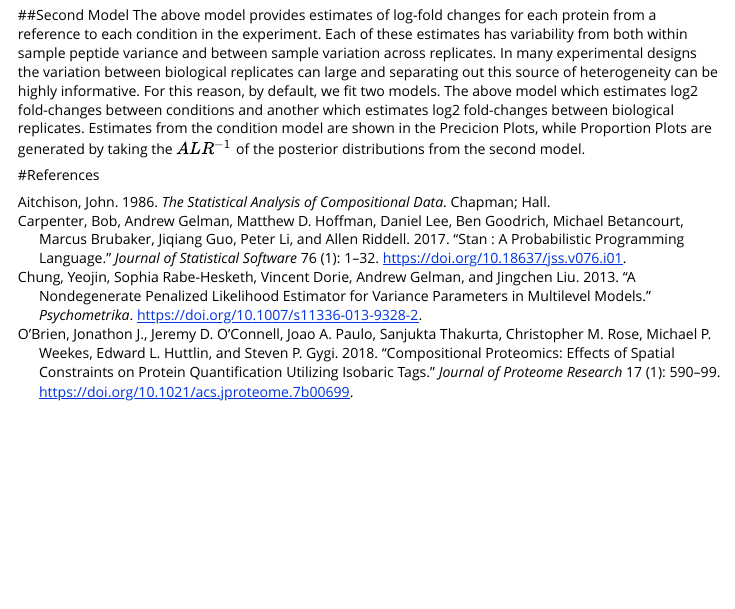
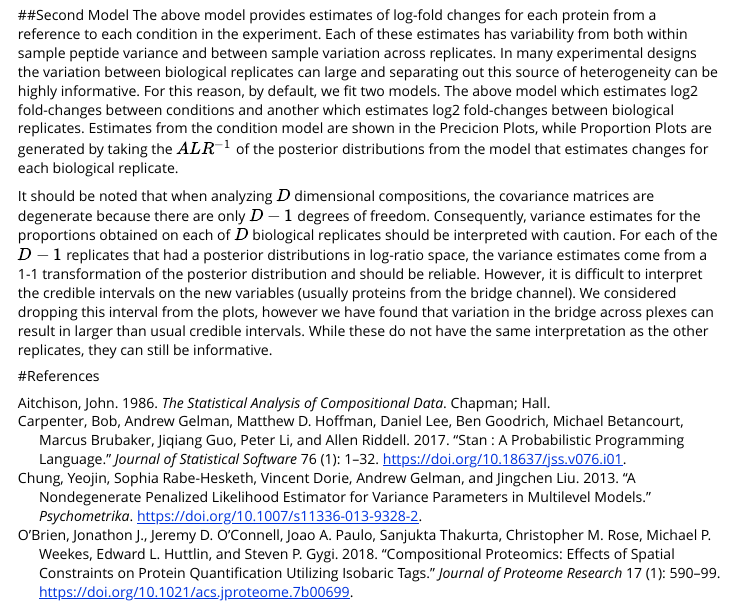
Before and after one commit to ColtoCaro/compositionalMS, an R Markdown document (vignettes/compositionalMS.Rmd): the page in a window 1100 px wide, from 2010 px down. Rendered offline with R 4.5, knitr and Pandoc, with nearby package versions.

Commit message:
updated docs

```diff
--- a/vignettes/compositionalMS.Rmd
+++ b/vignettes/compositionalMS.Rmd
@@ -74,7 +74,9 @@ Partial pooling of the variance parameters results in estimates that converge to
 This Bayesian model is fit with the Stan programming languange [@Carpenter2017]. The reported estimate and variance for each protein are calculated as the mean and variance of the relevant posterior distribution.
 
 ##Second Model
-The above model provides estimates of log-fold changes for each protein from a reference to each condition in the experiment.  Each of these estimates has variability from both within sample peptide variance and between sample variation across replicates.  In many experimental designs the variation between biological replicates can large and separating out this source of heterogeneity can be highly informative.  For this reason, by default, we fit two models.  The above model which estimates log2 fold-changes between conditions and another which estimates log2 fold-changes between biological replicates.  Estimates from the condition model are shown in the Precicion Plots, while Proportion Plots are generated by taking the $ALR^{-1}$ of the posterior distributions from the second model.
+The above model provides estimates of log-fold changes for each protein from a reference to each condition in the experiment.  Each of these estimates has variability from both within sample peptide variance and between sample variation across replicates.  In many experimental designs the variation between biological replicates can large and separating out this source of heterogeneity can be highly informative.  For this reason, by default, we fit two models.  The above model which estimates log2 fold-changes between conditions and another which estimates log2 fold-changes between biological replicates.  Estimates from the condition model are shown in the Precicion Plots, while Proportion Plots are generated by taking the $ALR^{-1}$ of the posterior distributions from the model that estimates changes for each biological replicate.
+
+It should be noted that when analyzing $D$ dimensional compositions, the covariance matrices are degenerate because there are only $D-1$ degrees of freedom.  Consequently, variance estimates for the proportions obtained on each of $D$ biological replicates should be interpreted with caution.  For each of the $D-1$ replicates that had a posterior distributions in log-ratio space, the variance estimates come from a 1-1 transformation of the posterior distribution and should be reliable.  However, it is difficult to interpret the credible intervals on the new variables (usually proteins from the bridge channel).  We considered dropping this interval from the plots, however we have found that variation in the bridge across plexes can result in larger than usual credible intervals.  While these do not have the same interpretation as the other replicates, they can still be informative.
 
 
 #References
```
